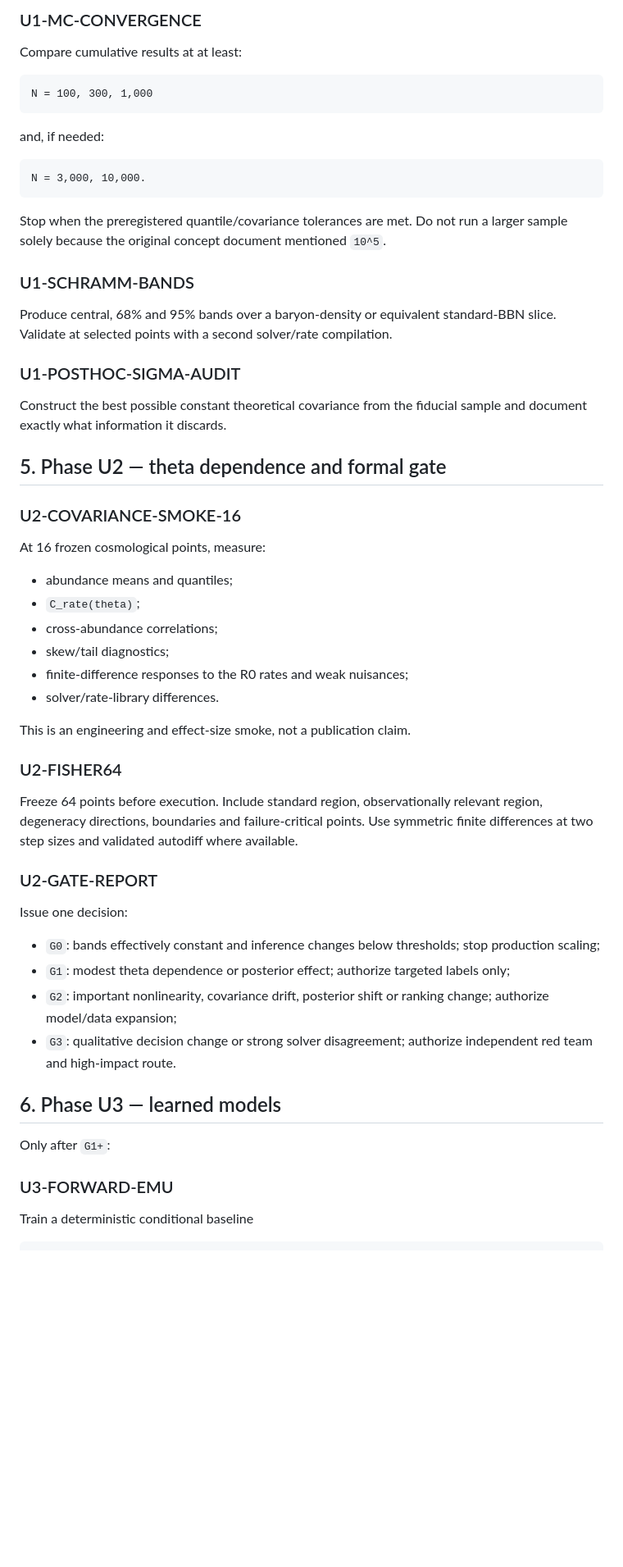
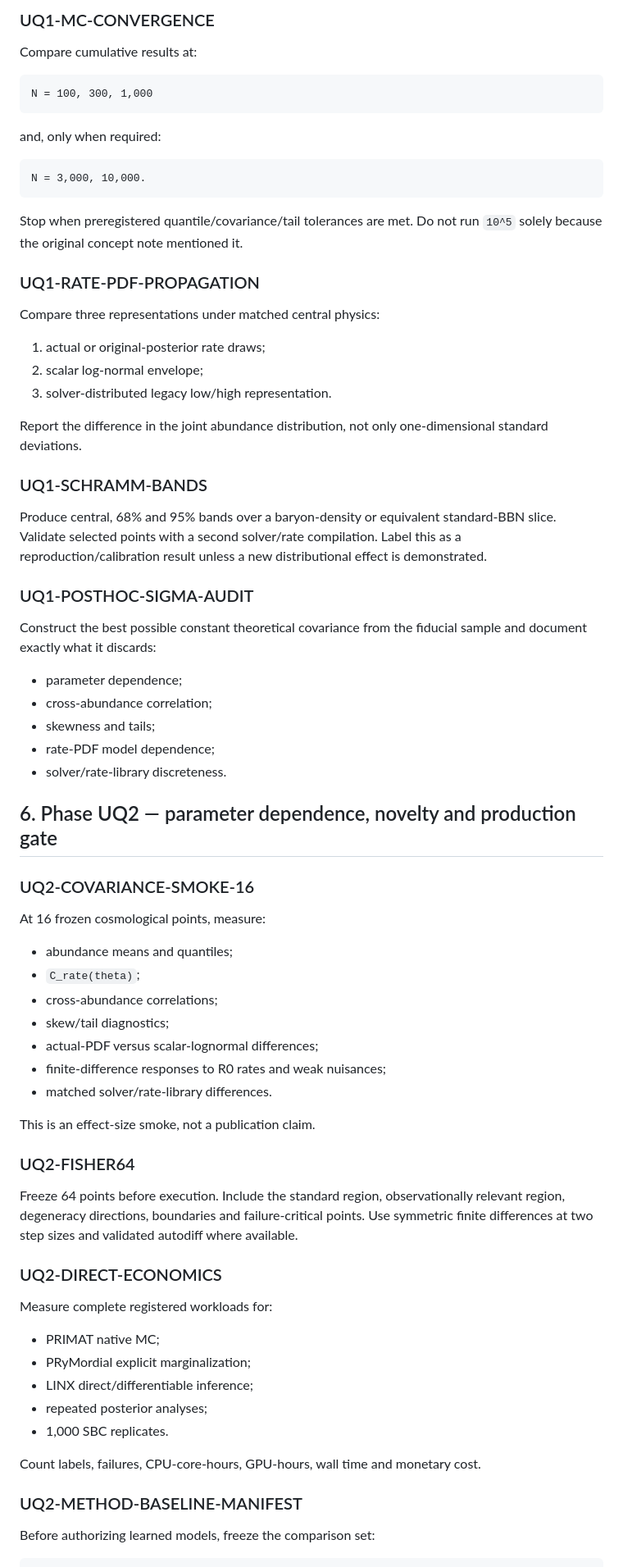
Before and after one commit to lanhung/uncertainty, a Markdown page: docs/ops/SCIENCE_CRITICAL_PATH_v3.md, the part around one of its changes. Shown at 82% size. Rendered like a GitHub page; blank space fills up the shorter version.

Commit message:
science: update critical path with ETR25 and native baselines

````diff
--- a/docs/ops/SCIENCE_CRITICAL_PATH_v3.md
+++ b/docs/ops/SCIENCE_CRITICAL_PATH_v3.md
@@ -77,31 +155,47 @@ At a frozen standard-BBN point:
 
-### U1-MC-CONVERGENCE
+### UQ1-MC-CONVERGENCE
 
-Compare cumulative results at at least:
+Compare cumulative results at:
 
 ```text
 N = 100, 300, 1,000
 ```
 
-and, if needed:
+and, only when required:
 
 ```text
 N = 3,000, 10,000.
 ```
 
-Stop when the preregistered quantile/covariance tolerances are met. Do not run a larger sample solely because the original concept document mentioned `10^5`.
+Stop when preregistered quantile/covariance/tail tolerances are met. Do not run `10^5` solely because the original concept note mentioned it.
 
-### U1-SCHRAMM-BANDS
+### UQ1-RATE-PDF-PROPAGATION
 
-Produce central, 68% and 95% bands over a baryon-density or equivalent standard-BBN slice. Validate at selected points with a second solver/rate compilation.
+Compare three representations under matched central physics:
 
-### U1-POSTHOC-SIGMA-AUDIT
+1. actual or original-posterior rate draws;
+2. scalar log-normal envelope;
+3. solver-distributed legacy low/high representation.
 
-Construct the best possible constant theoretical covariance from the fiducial sample and document exactly what information it discards.
+Report the difference in the joint abundance distribution, not only one-dimensional standard deviations.
 
-## 5. Phase U2 — theta dependence and formal gate
+### UQ1-SCHRAMM-BANDS
 
-### U2-COVARIANCE-SMOKE-16
+Produce central, 68% and 95% bands over a baryon-density or equivalent standard-BBN slice. Validate selected points with a second solver/rate compilation. Label this as a reproduction/calibration result unless a new distributional effect is demonstrated.
+
+### UQ1-POSTHOC-SIGMA-AUDIT
+
+Construct the best possible constant theoretical covariance from the fiducial sample and document exactly what it discards:
+
+- parameter dependence;
+- cross-abundance correlation;
+- skewness and tails;
+- rate-PDF model dependence;
+- solver/rate-library discreteness.
+
+## 6. Phase UQ2 — parameter dependence, novelty and production gate
+
+### UQ2-COVARIANCE-SMOKE-16
 
 At 16 frozen cosmological points, measure:
 
@@ -109,30 +203,30 @@ At 16 frozen cosmological points, measure:
 - `C_rate(theta)`;
 - cross-abundance correlations;
 - skew/tail diagnostics;
-- finite-difference responses to the R0 rates and weak nuisances;
-- solver/rate-library differences.
+- actual-PDF versus scalar-lognormal differences;
+- finite-difference responses to R0 rates and weak nuisances;
+- matched solver/rate-library differences.
 
-This is an engineering and effect-size smoke, not a publication claim.
+This is an effect-size smoke, not a publication claim.
 
-### U2-FISHER64
+### UQ2-FISHER64
 
-Freeze 64 points before execution. Include standard region, observationally relevant region, degeneracy directions, boundaries and failure-critical points. Use symmetric finite differences at two step sizes and validated autodiff where available.
+Freeze 64 points before execution. Include the standard region, observationally relevant region, degeneracy directions, boundaries and failure-critical points. Use symmetric finite differences at two step sizes and validated autodiff where available.
 
-### U2-GATE-REPORT
+### UQ2-DIRECT-ECONOMICS
 
-Issue one decision:
+Measure complete registered workloads for:
 
-- `G0`: bands effectively constant and inference changes below thresholds; stop production scaling;
-- `G1`: modest theta dependence or posterior effect; authorize targeted labels only;
-- `G2`: important nonlinearity, covariance drift, posterior shift or ranking change; authorize model/data expansion;
-- `G3`: qualitative decision change or strong solver disagreement; authorize independent red team and high-impact route.
+- PRIMAT native MC;
+- PRyMordial explicit marginalization;
+- LINX direct/differentiable inference;
+- repeated posterior analyses;
+- 1,000 SBC replicates.
 
-## 6. Phase U3 — learned models
+Count labels, failures, CPU-core-hours, GPU-hours, wall time and monetary cost.
 
-Only after `G1+`:
+### UQ2-METHOD-BASELINE-MANIFEST
 
-### U3-FORWARD-EMU
-
-Train a deterministic conditional baseline
+Before authorizing learned models, freeze the comparison set:
 
 ```text
````
Also changed, not shown: other parts of docs/ops/SCIENCE_CRITICAL_PATH_v3.md (+193 -87 lines).
